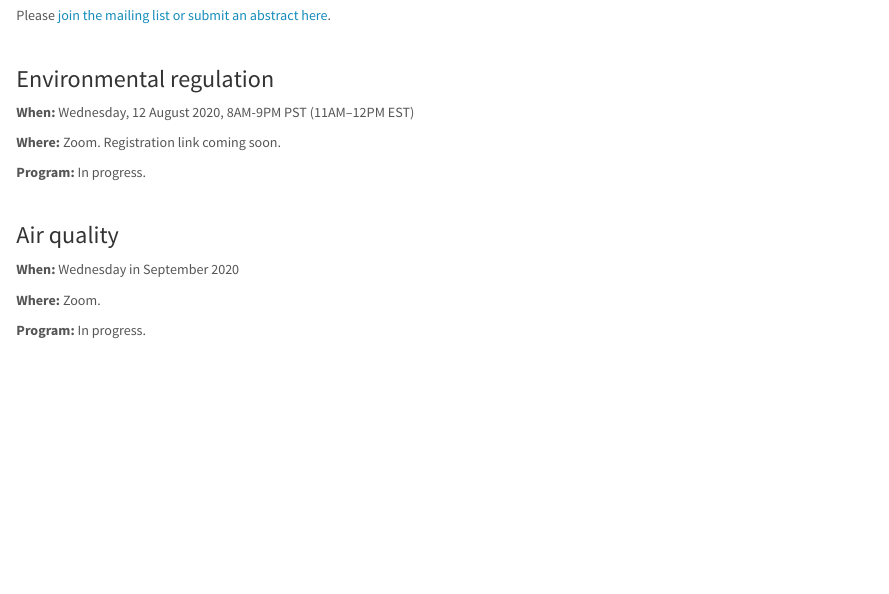
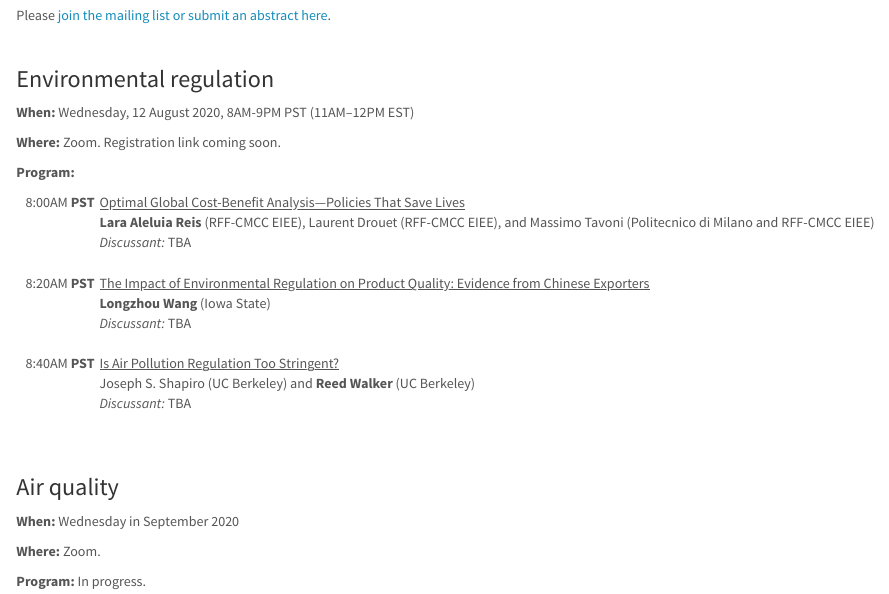
Before and after one commit to go-see/website, an R Markdown document (schedule.Rmd): the page in a window 1100 px wide, from 520 px down. The pictures show the output file schedule.html that the author committed with the source, opened offline; library style sheets and scripts come from the installed R packages.

Commit message:
aug 12 schedule

```diff
--- a/schedule.Rmd
+++ b/schedule.Rmd
@@ -27,4 +27,3 @@ Please [join the mailing list or submit an abstract here](https://edrubin.typefo
 
 **Where:** Zoom. Registration link coming soon.
 
-**Program:** In progress.
@@ -31,3 +42,36 @@ Please [join the mailing list or submit an abstract here](https://edrubin.typefo
+      <td>8:00AM <b>PST</b></td>
+      <td>
+        <u>Optimal Global Cost-Benefit Analysis—Policies That Save Lives</u>
+        <br><b>Lara Aleluia Reis</b> (RFF-CMCC EIEE), Laurent Drouet (RFF-CMCC EIEE), and Massimo Tavoni (Politecnico di Milano and RFF-CMCC EIEE)
+        <br><i>Discussant:</i> TBA
+        <br><br>
+      </td>
+    </tr>
+    <!-- Talk 2 -->
+    <tr valign="top">
+      <td></td>
+      <td>8:20AM <b>PST</b></td>
+      <td>
+        <u>The Impact of Environmental Regulation on Product Quality: Evidence from Chinese Exporters</u>
+        <br><b>Longzhou Wang</b> (Iowa State)
+        <br><i>Discussant:</i> TBA
+        <br><br>
+      </td>
+    </tr>
+    <!-- Talk 3 -->
+    <tr valign="top">
+      <td></td>
+      <td>8:40AM <b>PST</b></td>
+      <td>
+        <u>Is Air Pollution Regulation Too Stringent?</u>
+        <br>Joseph S. Shapiro (UC Berkeley) and <b>Reed Walker</b> (UC Berkeley)
+        <br><i>Discussant:</i> TBA
+        <br><br>
+      </td>
+    </tr>
+  </table>
+</p>
+
 
 <br>
 
```
Also changed, not shown: schedule.html, schedule.Rmd (12 more changed lines).
